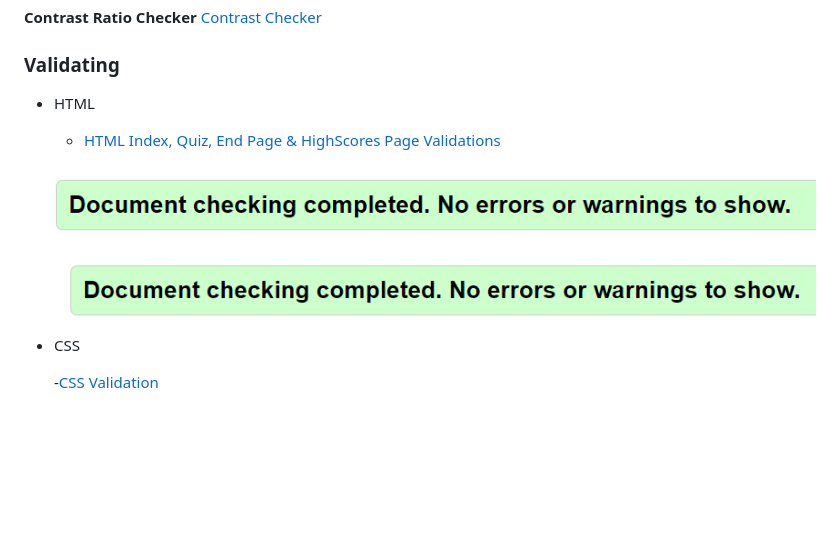
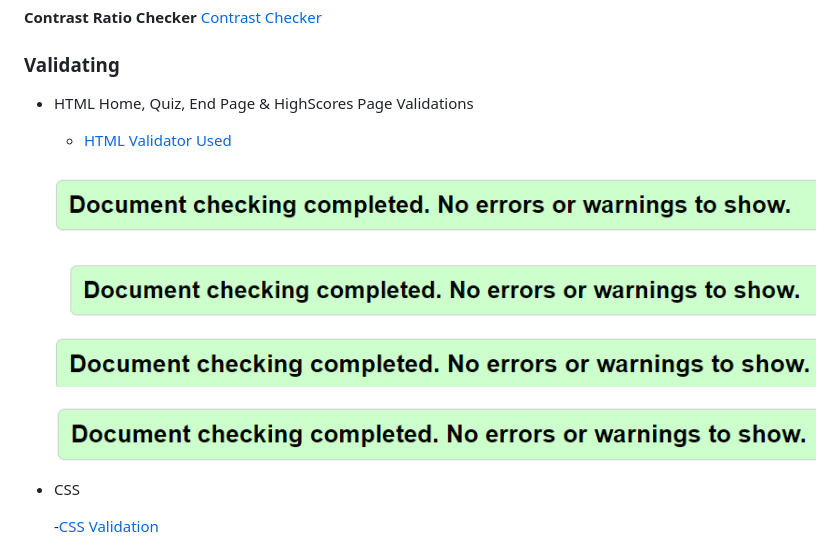
Before and after one commit to TerenceTamuka/individual-fullstack-project, a Markdown page: README.md, the part around the change. Rendered like a GitHub page; pictures changed too: media/endPageValidationFeedback.png (added), media/highScoresPageValidationFeedback.png (added); blank space fills up the shorter version.

Commit message:
Completed all HTML page validations

```diff
--- a/README.md
+++ b/README.md
@@ -204,13 +204,17 @@ __Contrast Ratio Checker__ [Contrast Checker](https://webaim.org/resources/contr
 
 ### Validating
 
-- HTML
+- HTML Home, Quiz, End Page & HighScores Page Validations
 
-  - [HTML Index, Quiz, End Page & HighScores Page Validations](https://validator.w3.org/)
+  - [HTML Validator Used](https://validator.w3.org/)
 
   ![HTML - Index Page Validation](media/indexPageValidationFeedback.png)
 
   ![HTML - Quiz Page Validation](media/quizPageValidationFeedback.png)
+
+  ![HTML - End Page Validation](media/endPageValidationFeedback.png)
+
+  ![HTML - High Scores Page Validation](media/highScoresPageValidationFeedback.png)
 
 - CSS
 
```
